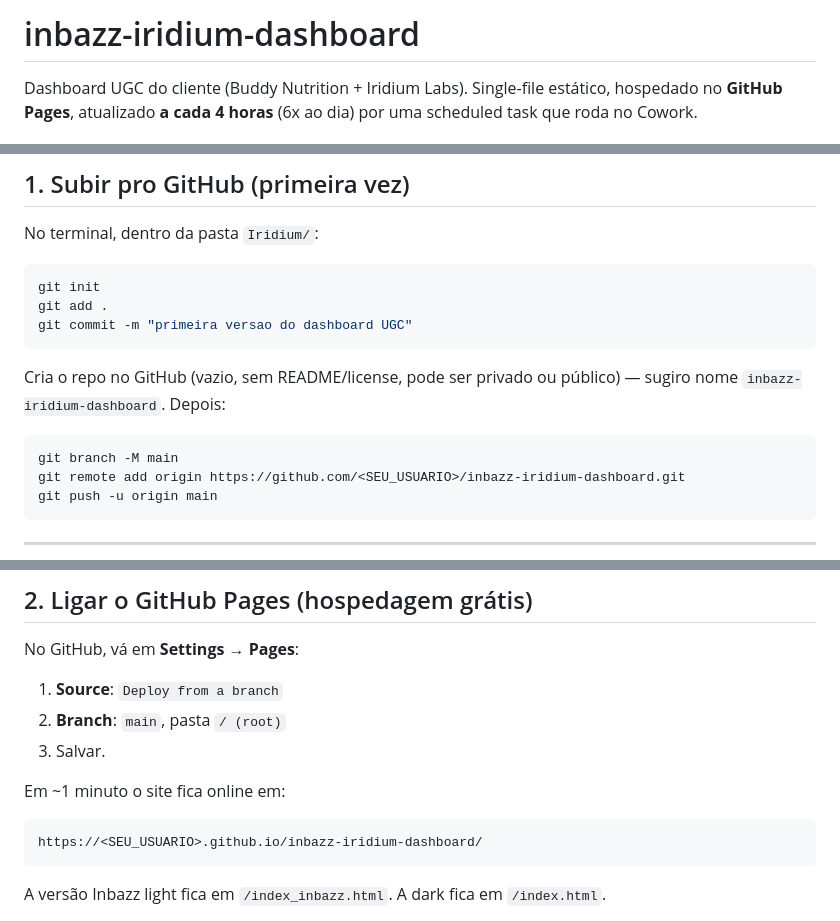
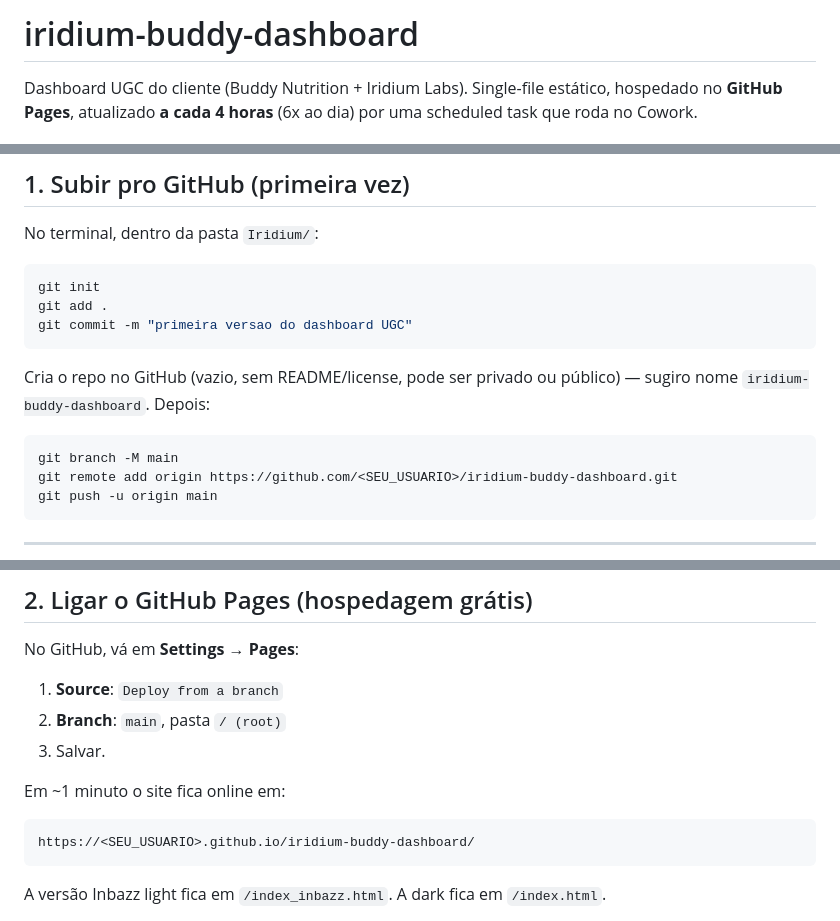
Before and after one commit to stevrocha/iridium-buddy-dashboard, a Markdown page: README.md, 3 parts joined by grey strips. GitHub-like rendering.

Commit message:
Corrige URL do repo: iridium-buddy-dashboard (não inbazz-iridium-dashboard)

````diff
--- a/README.md
+++ b/README.md
@@ -1,4 +1,4 @@
-# inbazz-iridium-dashboard
+# iridium-buddy-dashboard
 
 Dashboard UGC do cliente (Buddy Nutrition + Iridium Labs). Single-file estático, hospedado no **GitHub Pages**, atualizado **a cada 4 horas** (6x ao dia) por uma scheduled task que roda no Cowork.
 
@@ -34,11 +34,11 @@ git add .
 git commit -m "primeira versao do dashboard UGC"
 ```
 
-Cria o repo no GitHub (vazio, sem README/license, pode ser privado ou público) — sugiro nome `inbazz-iridium-dashboard`. Depois:
+Cria o repo no GitHub (vazio, sem README/license, pode ser privado ou público) — sugiro nome `iridium-buddy-dashboard`. Depois:
 
 ```bash
 git branch -M main
-git remote add origin https://github.com/<SEU_USUARIO>/inbazz-iridium-dashboard.git
+git remote add origin https://github.com/<SEU_USUARIO>/iridium-buddy-dashboard.git
 git push -u origin main
 ```
 
@@ -55,7 +55,7 @@ No GitHub, vá em **Settings → Pages**:
 Em ~1 minuto o site fica online em:
 
 ```
-https://<SEU_USUARIO>.github.io/inbazz-iridium-dashboard/
+https://<SEU_USUARIO>.github.io/iridium-buddy-dashboard/
 ```
 
 A versão Inbazz light fica em `/index_inbazz.html`. A dark fica em `/index.html`.
````
Also changed, not shown: other parts of README.md (+1 -1 lines), scheduled-task/SKILL.md (+3 -3 lines).
